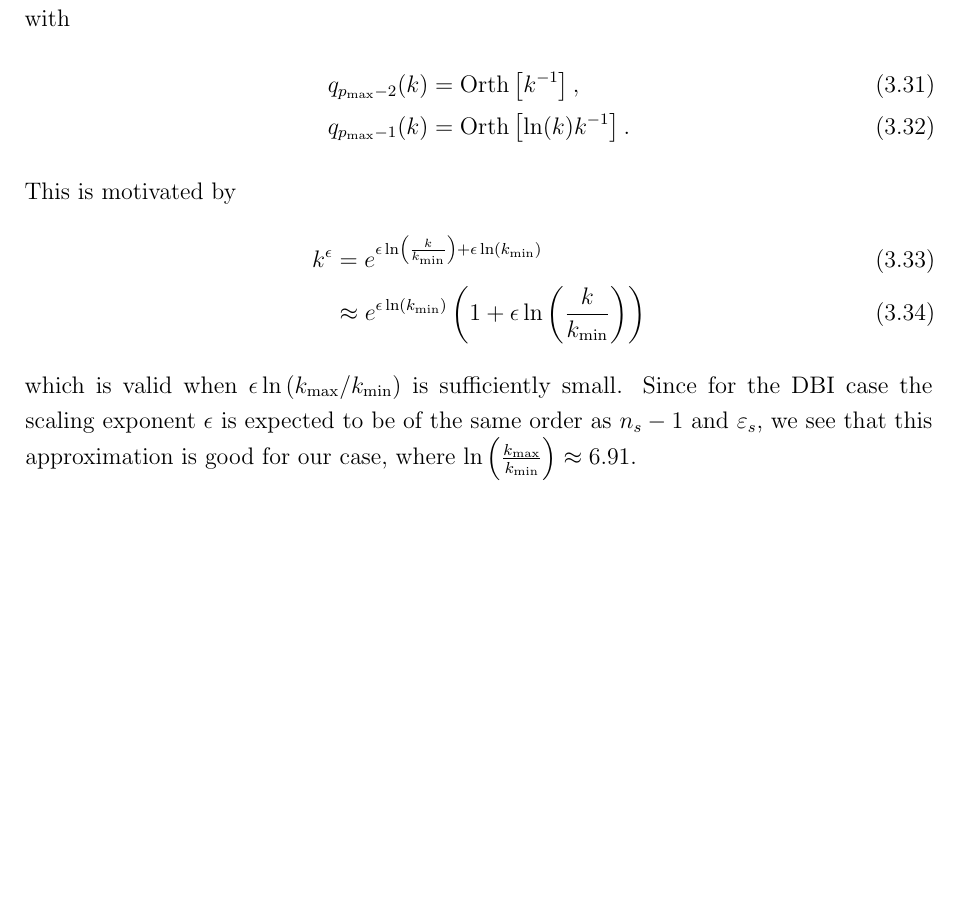
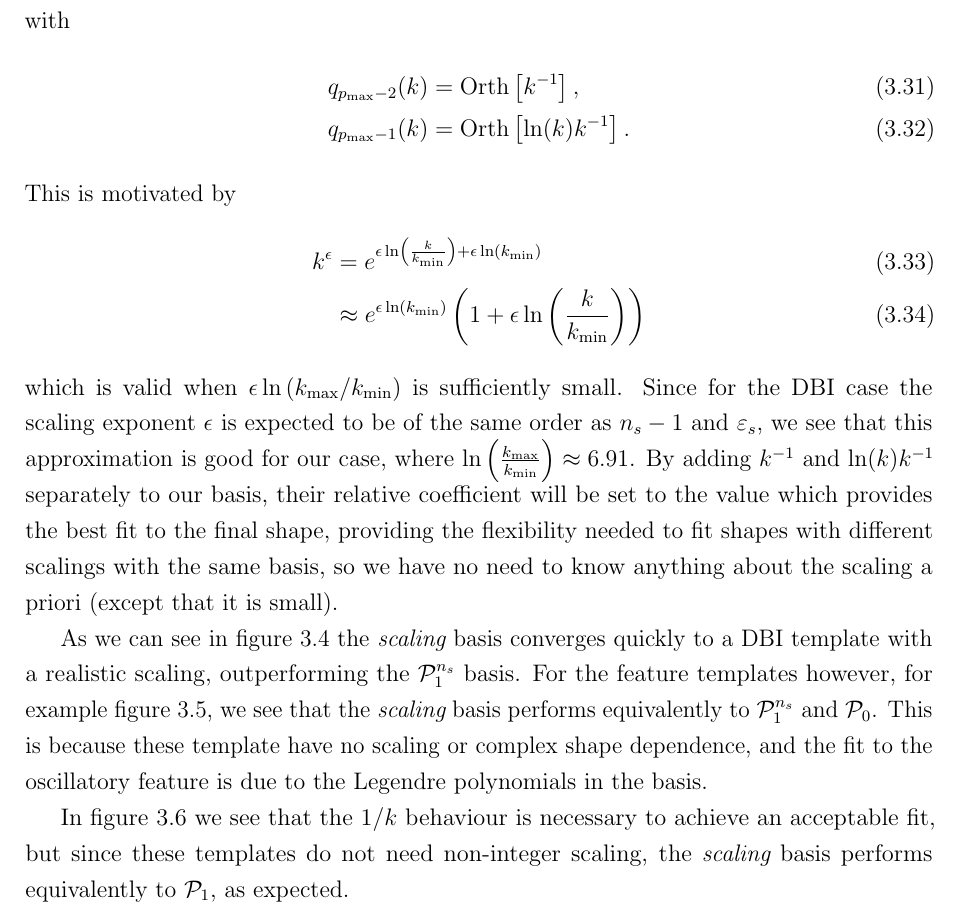
Before and after one commit to pc559/thesis, a LaTeX thesis (thesis.tex, which reads basis_chapter.tex): part of page 100 of 144, cut so that both start at the same text, the shorter picture padded with empty space. Compiled offline with pdfLaTeX; a missing bibliography style is replaced by a similar one.

Commit message:
Scaling basis description

```diff
--- a/basis_chapter.tex
+++ b/basis_chapter.tex
@@ -742,6 +742,27 @@ We conclude that augmenting the basis functions with terms incorporating the exp
     same order as $n_s-1$ and $\varepsilon_s$, we see that this
     approximation is good for our case,
     where $\ln\left(\frac{\kmax}{\kmin}\right)\approx6.91$.
+    By adding $k^{-1}$ and $\ln(k)k^{-1}$ separately to our
+    basis, their relative coefficient will be set to the value
+    which provides the best fit to the final shape,
+    providing the flexibility needed to fit shapes with different
+    scalings with the same basis, so we have no need to know anything
+    about the scaling a priori (except that it is small).
+
+    As we can see in figure~\ref{fig:recon_dbi_ns} the $\scalingbasis$ basis
+    converges quickly to a DBI template with a realistic scaling, outperforming
+    the $\Lnsinv$ basis. For the feature templates however,
+    for example figure~\ref{fig:plot_freq_scan},
+    we see that the $\scalingbasis$ basis performs equivalently to $\Lnsinv$
+    and $\Lbasic$.
+    This is because these template have no scaling or complex shape dependence,
+    and the fit to the oscillatory feature is due to the Legendre polynomials
+    in the basis.
+
+    In figure~\ref{fig:plot_freq_scan_dbi} we see that the $1/k$ behaviour is
+    necessary to achieve an acceptable fit, but since these templates
+    do not need non-integer scaling, the $\scalingbasis$ basis performs
+    equivalently to $\Linvk$, as expected.
     \newpage
 \section{Resonant basis}
     We also describe a basis specifically designed to capture logarithmic oscillations.
```
Also changed, not shown: primodal_chapter.tex (+2 -2 lines), word_counts.csv (+1 -0 lines), basis_chapter.tex (22 more changed lines).
